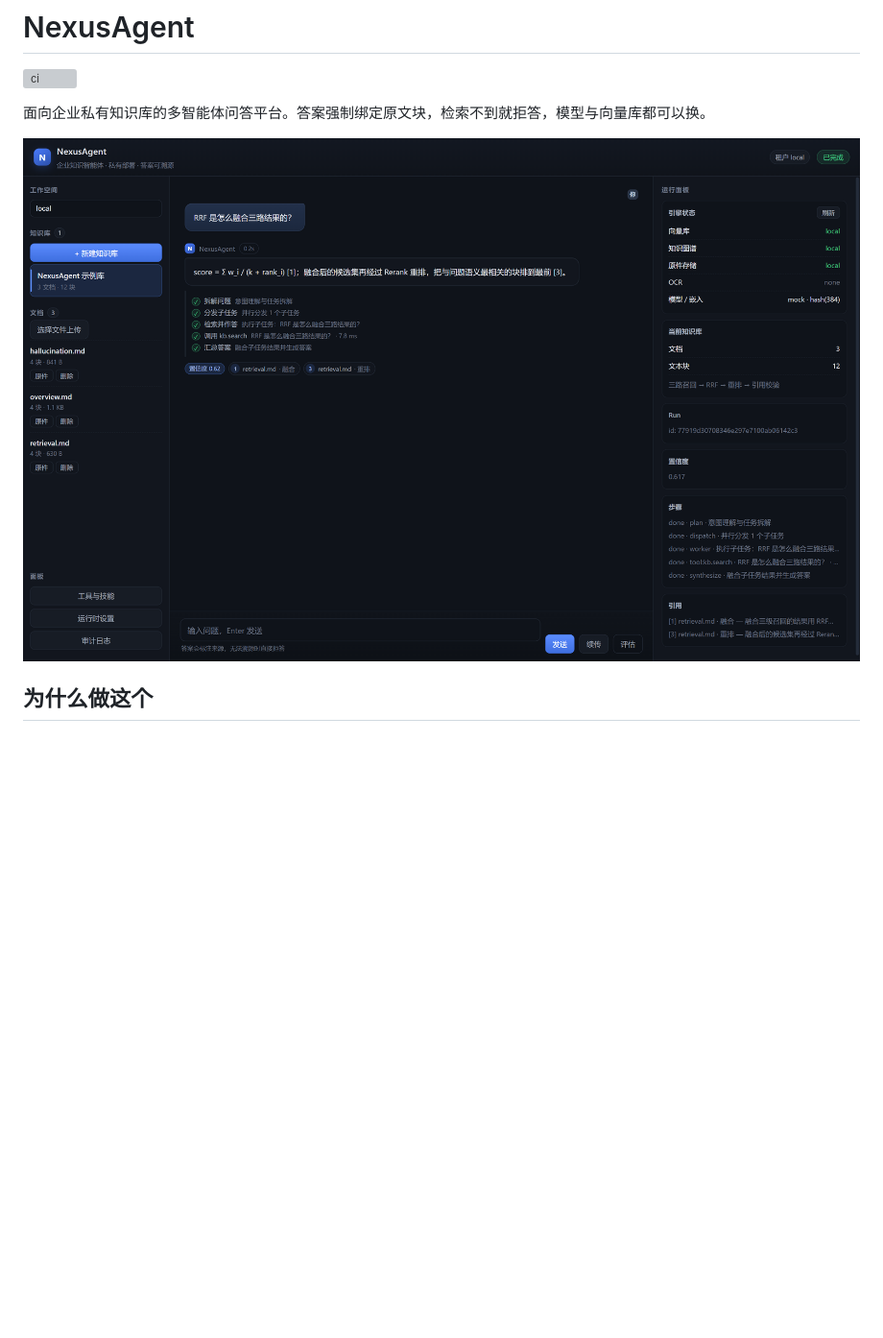
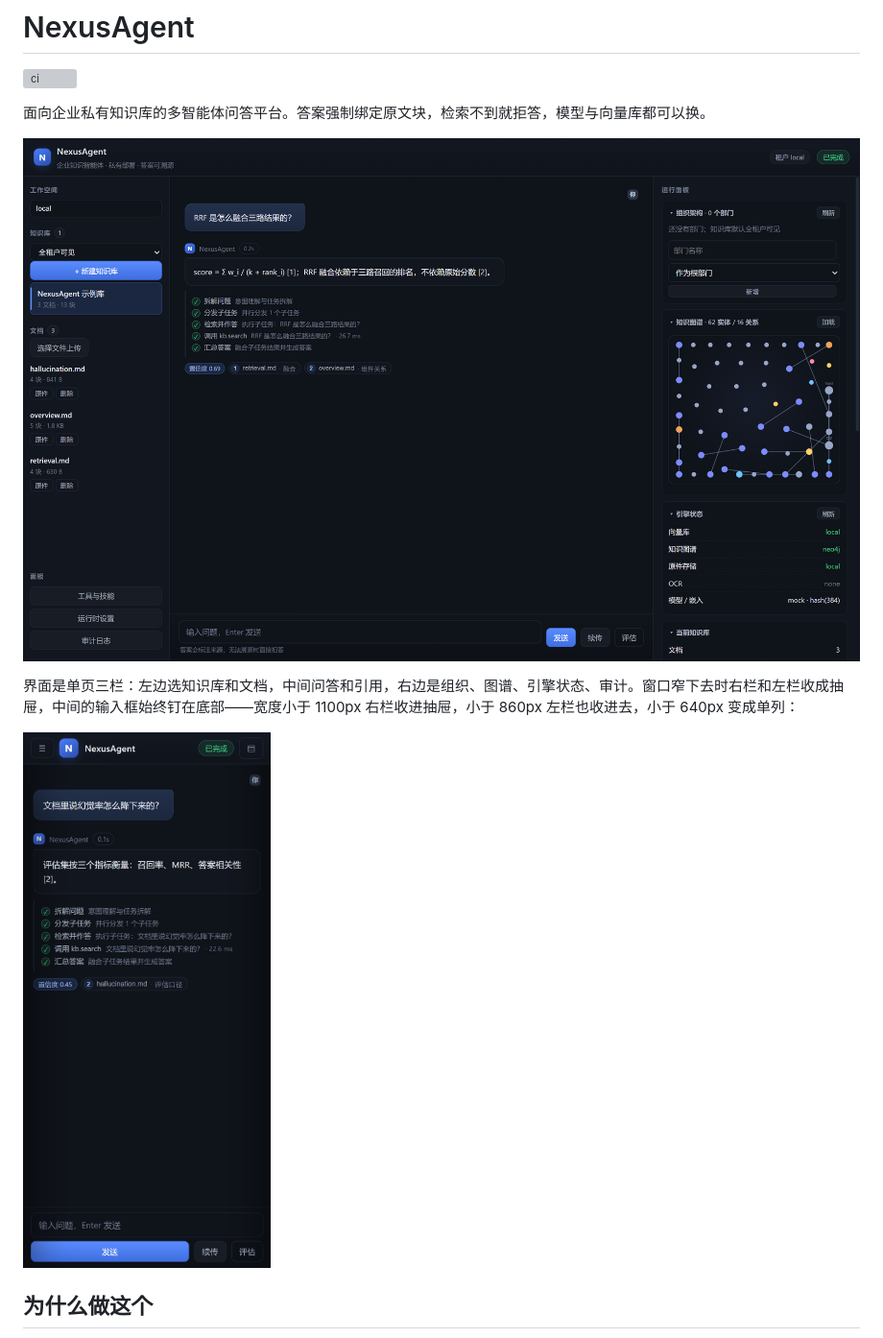
Before and after one commit to lxl5211314/nexusagent, a Markdown page: README.md, the part around the change. Shown at 96% size. GitHub-like rendering; pictures changed too: docs/images/mobile.png (added), docs/images/ui.png; blank space fills up the shorter version; grey boxes are pictures that could not be loaded.

```diff
--- a/README.md
+++ b/README.md
@@ -5,6 +5,12 @@
 面向企业私有知识库的多智能体问答平台。答案强制绑定原文块，检索不到就拒答，模型与向量库都可以换。
 
 ![NexusAgent 界面](docs/images/ui.png)
+
+界面是单页三栏：左边选知识库和文档，中间问答和引用，右边是组织、图谱、引擎状态、审计。窗口窄下去时右栏和左栏收成抽屉，中间的输入框始终钉在底部——宽度小于 1100px 右栏收进抽屉，小于 860px 左栏也收进去，小于 640px 变成单列：
+
+<p>
+  <img src="docs/images/mobile.png" alt="390px 宽度下的单列布局" width="300">
+</p>
 
 ## 为什么做这个
 
```
Also changed, not shown: 2 other files.
